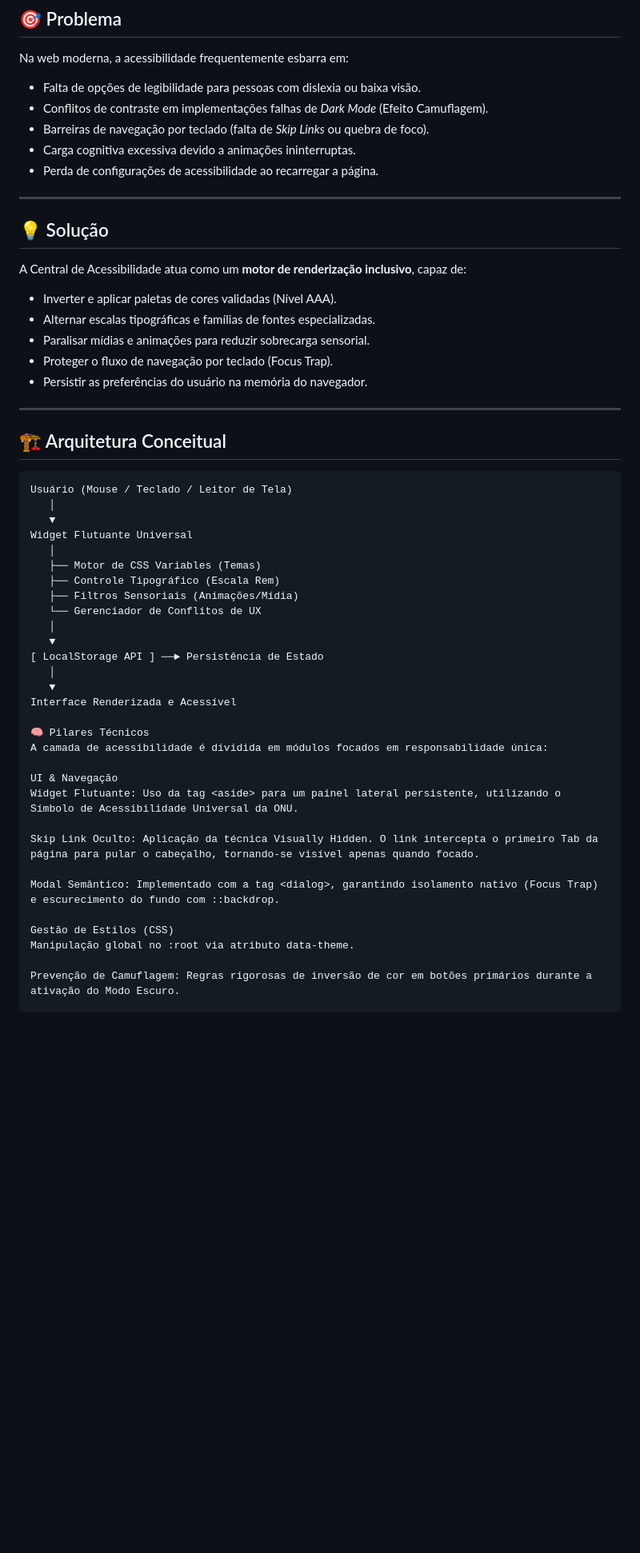
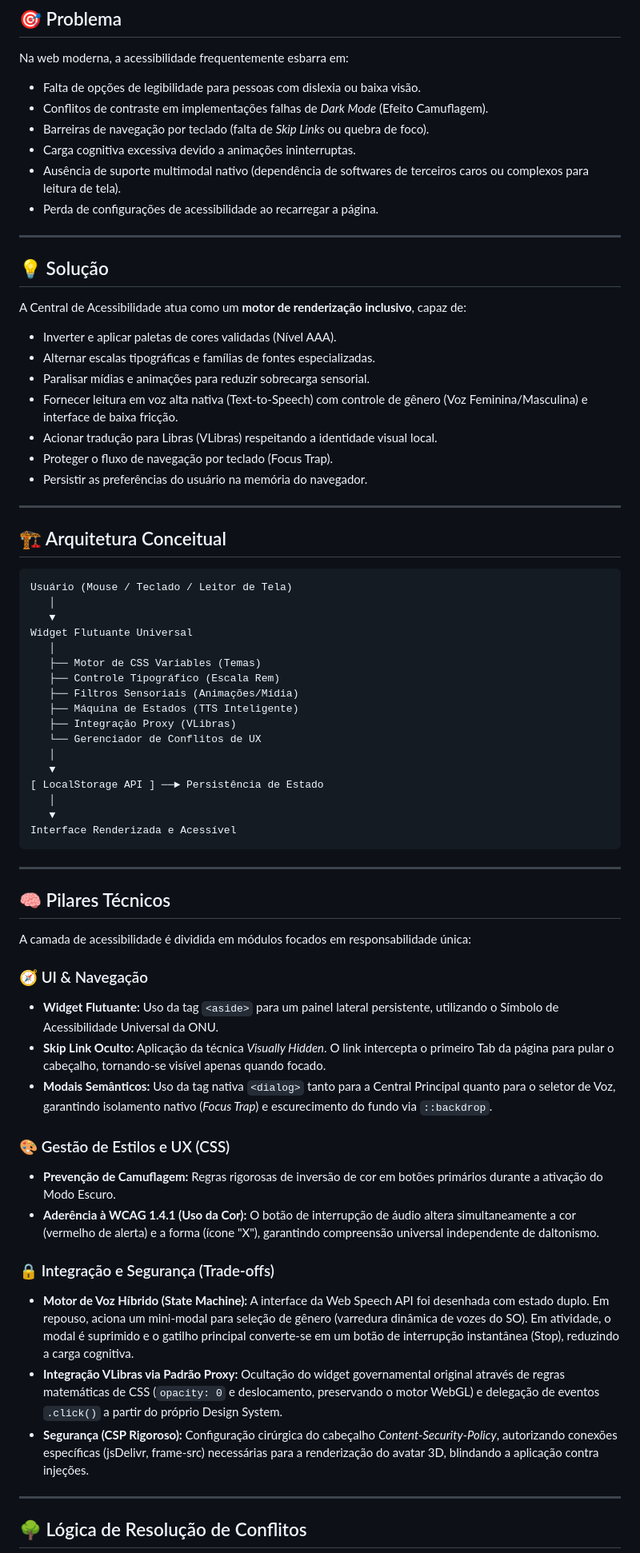
Before and after one commit to ricardo-werner/Projeto_Accessibility-Control-Center, a Markdown page: README.md, the part around one of its changes. Shown at 80% size. Rendered like a GitHub page; blank space fills up the shorter version.

````diff
--- a/README.md
+++ b/README.md
@@ -39,6 +39,7 @@ Na web moderna, a acessibilidade frequentemente esbarra em:
 - Conflitos de contraste em implementações falhas de *Dark Mode* (Efeito Camuflagem).
 - Barreiras de navegação por teclado (falta de *Skip Links* ou quebra de foco).
 - Carga cognitiva excessiva devido a animações ininterruptas.
+- Ausência de suporte multimodal nativo (dependência de softwares de terceiros caros ou complexos para leitura de tela).
 - Perda de configurações de acessibilidade ao recarregar a página.
 
 ---
@@ -50,6 +51,8 @@ A Central de Acessibilidade atua como um **motor de renderização inclusivo**,
 - Inverter e aplicar paletas de cores validadas (Nível AAA).
 - Alternar escalas tipográficas e famílias de fontes especializadas.
 - Paralisar mídias e animações para reduzir sobrecarga sensorial.
+- Fornecer leitura em voz alta nativa (Text-to-Speech) com controle de gênero (Voz Feminina/Masculina) e interface de baixa fricção.
+- Acionar tradução para Libras (VLibras) respeitando a identidade visual local.
 - Proteger o fluxo de navegação por teclado (Focus Trap).
 - Persistir as preferências do usuário na memória do navegador.
 
@@ -66,6 +69,8 @@ Widget Flutuante Universal
    ├── Motor de CSS Variables (Temas)
    ├── Controle Tipográfico (Escala Rem)
    ├── Filtros Sensoriais (Animações/Mídia)
+   ├── Máquina de Estados (TTS Inteligente)
+   ├── Integração Proxy (VLibras)
    └── Gerenciador de Conflitos de UX
    │
    ▼
@@ -73,19 +78,29 @@ Widget Flutuante Universal
    │
    ▼
 Interface Renderizada e Acessível
+```
 
-🧠 Pilares Técnicos
+---
+
+## 🧠 Pilares Técnicos
+
 A camada de acessibilidade é dividida em módulos focados em responsabilidade única:
 
-UI & Navegação
-Widget Flutuante: Uso da tag <aside> para um painel lateral persistente, utilizando o Símbolo de Acessibilidade Universal da ONU.
+### 🧭 UI & Navegação
+- **Widget Flutuante:** Uso da tag `<aside>` para um painel lateral persistente, utilizando o Símbolo de Acessibilidade Universal da ONU.
+- **Skip Link Oculto:** Aplicação da técnica *Visually Hidden*. O link intercepta o primeiro Tab da página para pular o cabeçalho, tornando-se visível apenas quando focado.
+- **Modais Semânticos:** Uso da tag nativa `<dialog>` tanto para a Central Principal quanto para o seletor de Voz, garantindo isolamento nativo (*Focus Trap*) e escurecimento do fundo via `::backdrop`.
 
-Skip Link Oculto: Aplicação da técnica Visually Hidden. O link intercepta o primeiro Tab da página para pular o cabeçalho, tornando-se visível apenas quando focado.
+### 🎨 Gestão de Estilos e UX (CSS)
+- **Prevenção de Camuflagem:** Regras rigorosas de inversão de cor em botões primários durante a ativação do Modo Escuro.
+- **Aderência à WCAG 1.4.1 (Uso da Cor):** O botão de interrupção de áudio altera simultaneamente a cor (vermelho de alerta) e a forma (ícone "X"), garantindo compreensão universal independente de daltonismo.
 
-Modal Semântico: Implementado com a tag <dialog>, garantindo isolamento nativo (Focus Trap) e escurecimento do fundo com ::backdrop.
+### 🔒 Integração e Segurança (Trade-offs)
+- **Motor de Voz Híbrido (State Machine):** A interface da Web Speech API foi desenhada com estado duplo. Em repouso, aciona um mini-modal para seleção de gênero (varredura dinâmica de vozes do SO). Em atividade, o modal é suprimido e o gatilho principal converte-se em um botão de interrupção instantânea (Stop), reduzindo a carga cognitiva.
+- **Integração VLibras via Padrão Proxy:** Ocultação do widget governamental original através de regras matemáticas de CSS (`opacity: 0` e deslocamento, preservando o motor WebGL) e delegação de eventos `.click()` a partir do próprio Design System.
+- **Segurança (CSP Rigoroso):** Configuração cirúrgica do cabeçalho *Content-Security-Policy*, autorizando conexões específicas (jsDelivr, frame-src) necessárias para a renderização do avatar 3D, blindando a aplicação contra injeções.
 
-Gestão de Estilos (CSS)
-Manipulação global no :root via atributo data-theme.
+---
 
-Prevenção de Camuflagem: Regras rigorosas de inversão de cor em botões primários durante a ativação do Modo Escuro.
+## 🌳 Lógica de Resolução de Conflitos
 
````
Also changed, not shown: other parts of README.md (+44 -35 lines).
